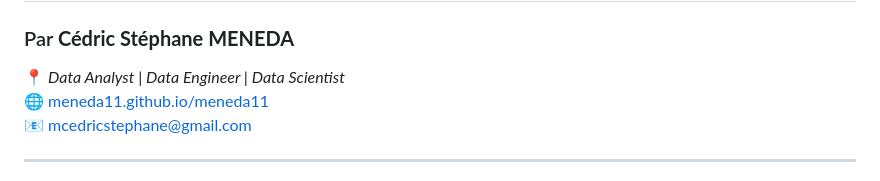
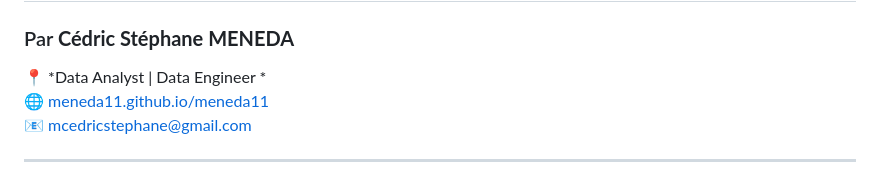
Before and after one commit to meneda11/meneda11, a Markdown page: aws-aif-c01-study-sheet.md, the part around the change. GitHub-like rendering.

```diff
--- a/aws-aif-c01-study-sheet.md
+++ b/aws-aif-c01-study-sheet.md
@@ -10,7 +10,7 @@
 
 # 🧠 Guide de préparation à la certification AWS Certified AI Practitioner (AIF-C01)
 ### Par **Cédric Stéphane MENEDA**
-📍 *Data Analyst | Data Engineer | Data Scientist*
+📍 *Data Analyst | Data Engineer *
 🌐 [meneda11.github.io/meneda11](https://meneda11.github.io/meneda11)
 📧 [mcedricstephane@gmail.com](mailto:mcedricstephane@gmail.com)
 
```
